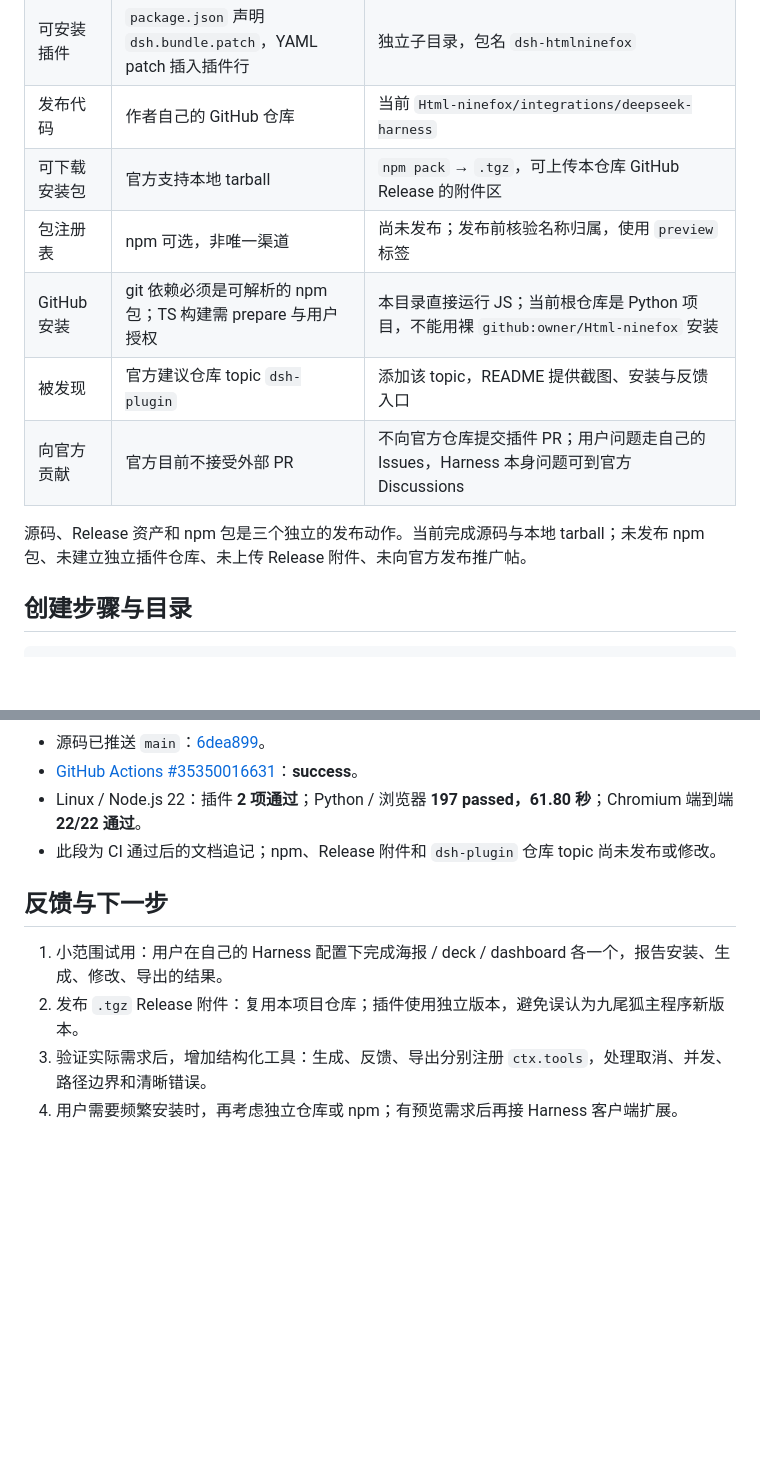
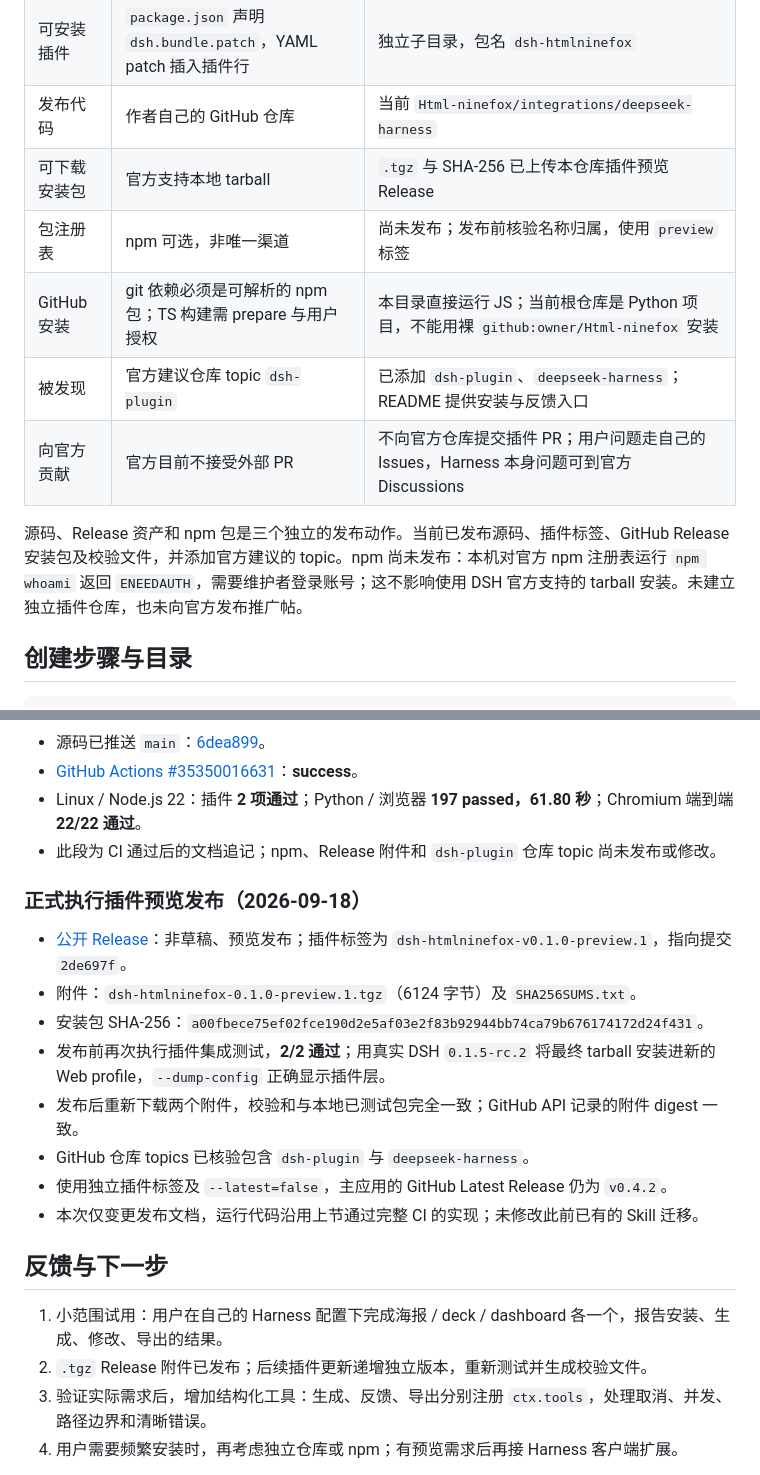
Before and after one commit to KratosLee-6/Html-ninefox, a Markdown page: docs/DEEPSEEK-HARNESS-INTEGRATION.md, 2 parts joined by grey strips. GitHub-like rendering; blank space fills up the shorter version.

Commit message:
docs: record published Harness plugin release and verification [skip ci]

```diff
--- a/docs/DEEPSEEK-HARNESS-INTEGRATION.md
+++ b/docs/DEEPSEEK-HARNESS-INTEGRATION.md
@@ -17,13 +17,13 @@
 | 插件入口 | ESM JS / TS 模块导出 `apply`，用 `inject` 声明服务依赖 | 纯 JS，注入 `skills` |
 | 可安装插件 | `package.json` 声明 `dsh.bundle.patch`，YAML patch 插入插件行 | 独立子目录，包名 `dsh-htmlninefox` |
 | 发布代码 | 作者自己的 GitHub 仓库 | 当前 `Html-ninefox/integrations/deepseek-harness` |
-| 可下载安装包 | 官方支持本地 tarball | `npm pack` → `.tgz`，可上传本仓库 GitHub Release 的附件区 |
+| 可下载安装包 | 官方支持本地 tarball | `.tgz` 与 SHA-256 已上传本仓库插件预览 Release |
 | 包注册表 | npm 可选，非唯一渠道 | 尚未发布；发布前核验名称归属，使用 `preview` 标签 |
 | GitHub 安装 | git 依赖必须是可解析的 npm 包；TS 构建需 prepare 与用户授权 | 本目录直接运行 JS；当前根仓库是 Python 项目，不能用裸 `github:owner/Html-ninefox` 安装 |
-| 被发现 | 官方建议仓库 topic `dsh-plugin` | 添加该 topic，README 提供截图、安装与反馈入口 |
+| 被发现 | 官方建议仓库 topic `dsh-plugin` | 已添加 `dsh-plugin`、`deepseek-harness`；README 提供安装与反馈入口 |
 | 向官方贡献 | 官方目前不接受外部 PR | 不向官方仓库提交插件 PR；用户问题走自己的 Issues，Harness 本身问题可到官方 Discussions |
 
-源码、Release 资产和 npm 包是三个独立的发布动作。当前完成源码与本地 tarball；未发布 npm 包、未建立独立插件仓库、未上传 Release 附件、未向官方发布推广帖。
+源码、Release 资产和 npm 包是三个独立的发布动作。当前已发布源码、插件标签、GitHub Release 安装包及校验文件，并添加官方建议的 topic。npm 尚未发布：本机对官方 npm 注册表运行 `npm whoami` 返回 `ENEEDAUTH`，需要维护者登录账号；这不影响使用 DSH 官方支持的 tarball 安装。未建立独立插件仓库，也未向官方发布推广帖。
 
 ## 创建步骤与目录
 
@@ -78,10 +78,21 @@ CI 已加入插件测试步骤，与现有 Python / Chromium 验收一起运行
 - Linux / Node.js 22：插件 **2 项通过**；Python / 浏览器 **197 passed，61.80 秒**；Chromium 端到端 **22/22 通过**。
 - 此段为 CI 通过后的文档追记；npm、Release 附件和 `dsh-plugin` 仓库 topic 尚未发布或修改。
 
+### 正式执行插件预览发布（2026-09-18）
+
+- [公开 Release](https://github.com/KratosLee-6/Html-ninefox/releases/tag/dsh-htmlninefox-v0.1.0-preview.1)：非草稿、预览发布；插件标签为 `dsh-htmlninefox-v0.1.0-preview.1`，指向提交 `2de697f`。
+- 附件：`dsh-htmlninefox-0.1.0-preview.1.tgz`（6124 字节）及 `SHA256SUMS.txt`。
+- 安装包 SHA-256：`a00fbece75ef02fce190d2e5af03e2f83b92944bb74ca79b676174172d24f431`。
+- 发布前再次执行插件集成测试，**2/2 通过**；用真实 DSH `0.1.5-rc.2` 将最终 tarball 安装进新的 Web profile，`--dump-config` 正确显示插件层。
+- 发布后重新下载两个附件，校验和与本地已测试包完全一致；GitHub API 记录的附件 digest 一致。
+- GitHub 仓库 topics 已核验包含 `dsh-plugin` 与 `deepseek-harness`。
+- 使用独立插件标签及 `--latest=false`，主应用的 GitHub Latest Release 仍为 `v0.4.2`。
+- 本次仅变更发布文档，运行代码沿用上节通过完整 CI 的实现；未修改此前已有的 Skill 迁移。
+
 ## 反馈与下一步
 
 1. 小范围试用：用户在自己的 Harness 配置下完成海报 / deck / dashboard 各一个，报告安装、生成、修改、导出的结果。
-2. 发布 `.tgz` Release 附件：复用本项目仓库；插件使用独立版本，避免误认为九尾狐主程序新版本。
+2. `.tgz` Release 附件已发布；后续插件更新递增独立版本，重新测试并生成校验文件。
 3. 验证实际需求后，增加结构化工具：生成、反馈、导出分别注册 `ctx.tools`，处理取消、并发、路径边界和清晰错误。
 4. 用户需要频繁安装时，再考虑独立仓库或 npm；有预览需求后再接 Harness 客户端扩展。
 
```
